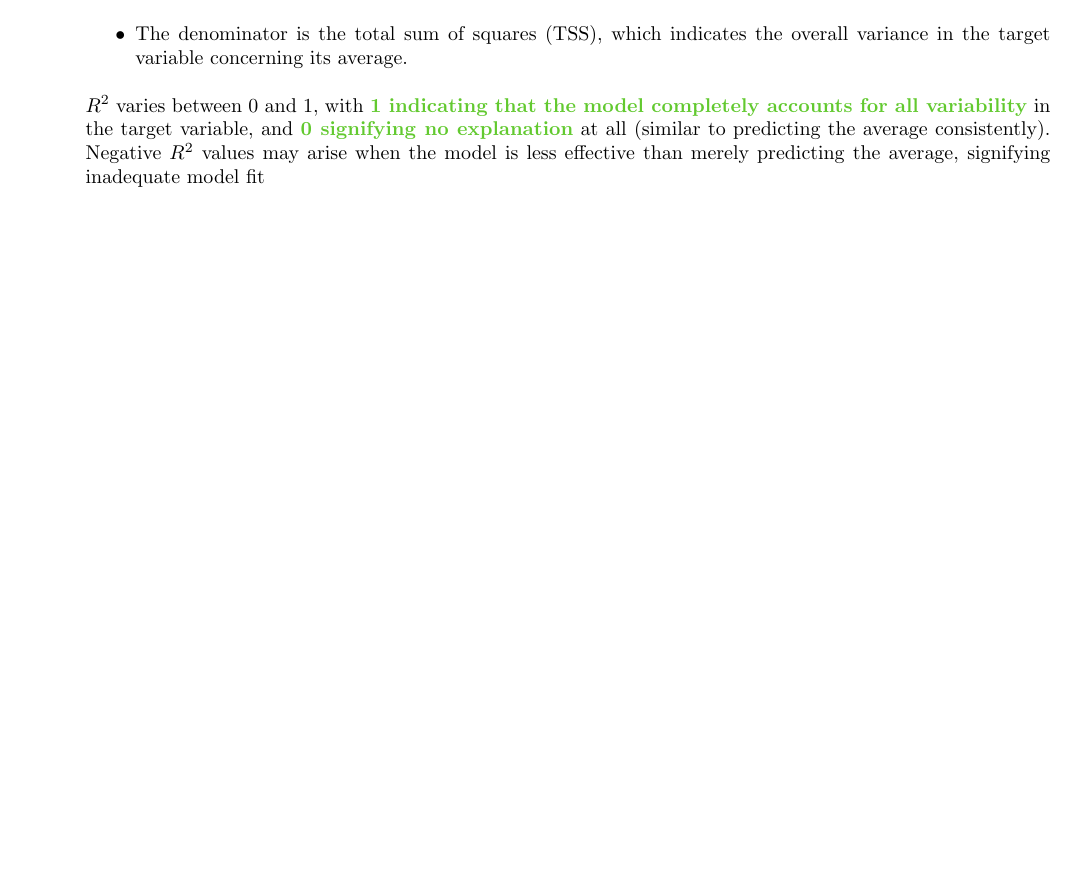
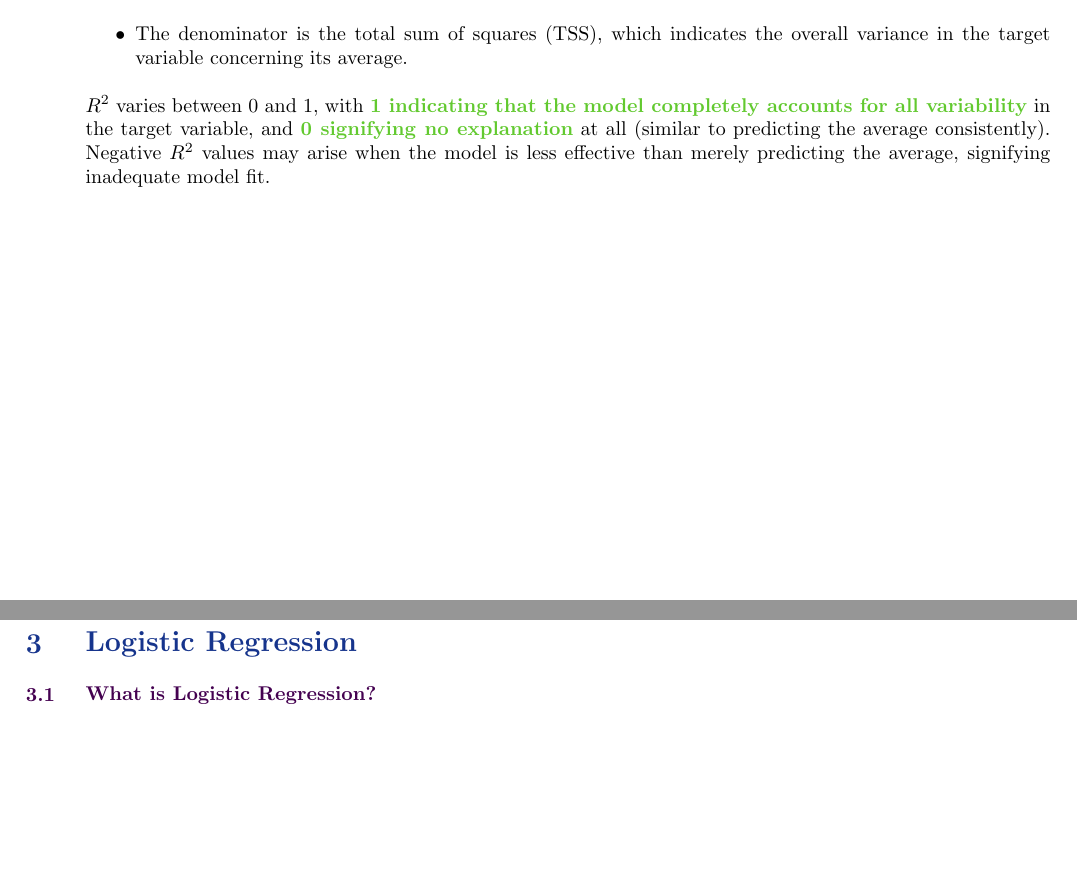
Before and after one commit to ThunderDoraemonBolt/learning_info, a LaTeX document (HKUST/COMP4211/COMP4211 - Machine Learning Notes.tex): part of page 11 of 11 before the commit and two parts of pages 11 and 12 of 12 after it, the two joined at a grey line, cut so that both start at the same text, the shorter picture padded with empty space. Compiled offline with pdfLaTeX.

Commit message:
Fix COMP4211 notes

```diff
--- a/HKUST/COMP4211/COMP4211 - Machine Learning Notes.tex
+++ b/HKUST/COMP4211/COMP4211 - Machine Learning Notes.tex
@@ -595,6 +595,13 @@
 		\item The numerator is the residual sum of squares (RSS), indicating the variance that remains unexplained (the discrepancy between predicted and actual values).
 		\item The denominator is the total sum of squares (TSS), which indicates the overall variance in the target variable concerning its average.
 	\end{itemize}
-	$R^2$ varies between 0 and 1, with \highlightgreentext{1 indicating that the model completely accounts for all variability} in the target variable, and \highlightgreentext{0 signifying no explanation} at all (similar to predicting the average consistently). Negative $R^2$ values may arise when the model is less effective than merely predicting the average, signifying inadequate model fit
+	$R^2$ varies between 0 and 1, with \highlightgreentext{1 indicating that the model completely accounts for all variability} in the target variable, and \highlightgreentext{0 signifying no explanation} at all (similar to predicting the average consistently). Negative $R^2$ values may arise when the model is less effective than merely predicting the average, signifying inadequate model fit.
+
+	\newpage
+	\section{Logistic Regression}
+	\label{sec:LogisticRegression}
+
+	\subsection{What is Logistic Regression?}
+	\label{subsec:WhatIsLogisticRegression}
 
 \end{document}
```
Also changed, not shown: HKUST/COMP4211/COMP4211 - Machine Learning Notes.pdf, HKUST/COMP4211/COMP4211 - Machine Learning Notes.tex (6 more changed lines), 6 other files.
